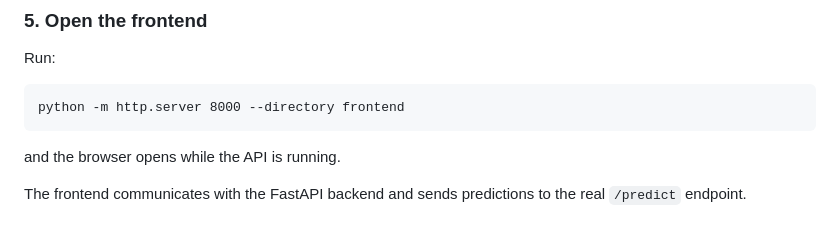
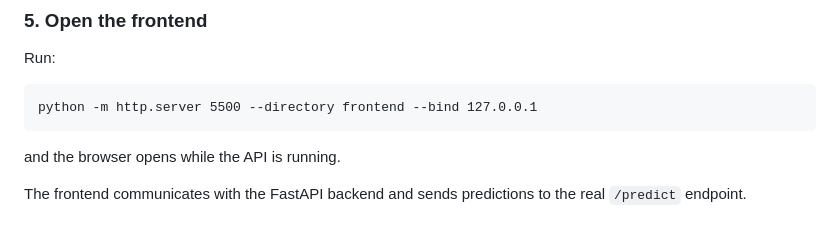
Before and after one commit to Krishna-721/shipment-and-logistics-analysis, a Markdown page: README.md, the part around the change. Drawn GitHub-style.

Commit message:
updated frontend command

````diff
--- a/README.md
+++ b/README.md
@@ -332,7 +332,7 @@ http://127.0.0.1:8000
 Run:
 
 ```text
-python -m http.server 8000 --directory frontend
+python -m http.server 5500 --directory frontend --bind 127.0.0.1
 ```
 
 and the browser opens while the API is running.
````
